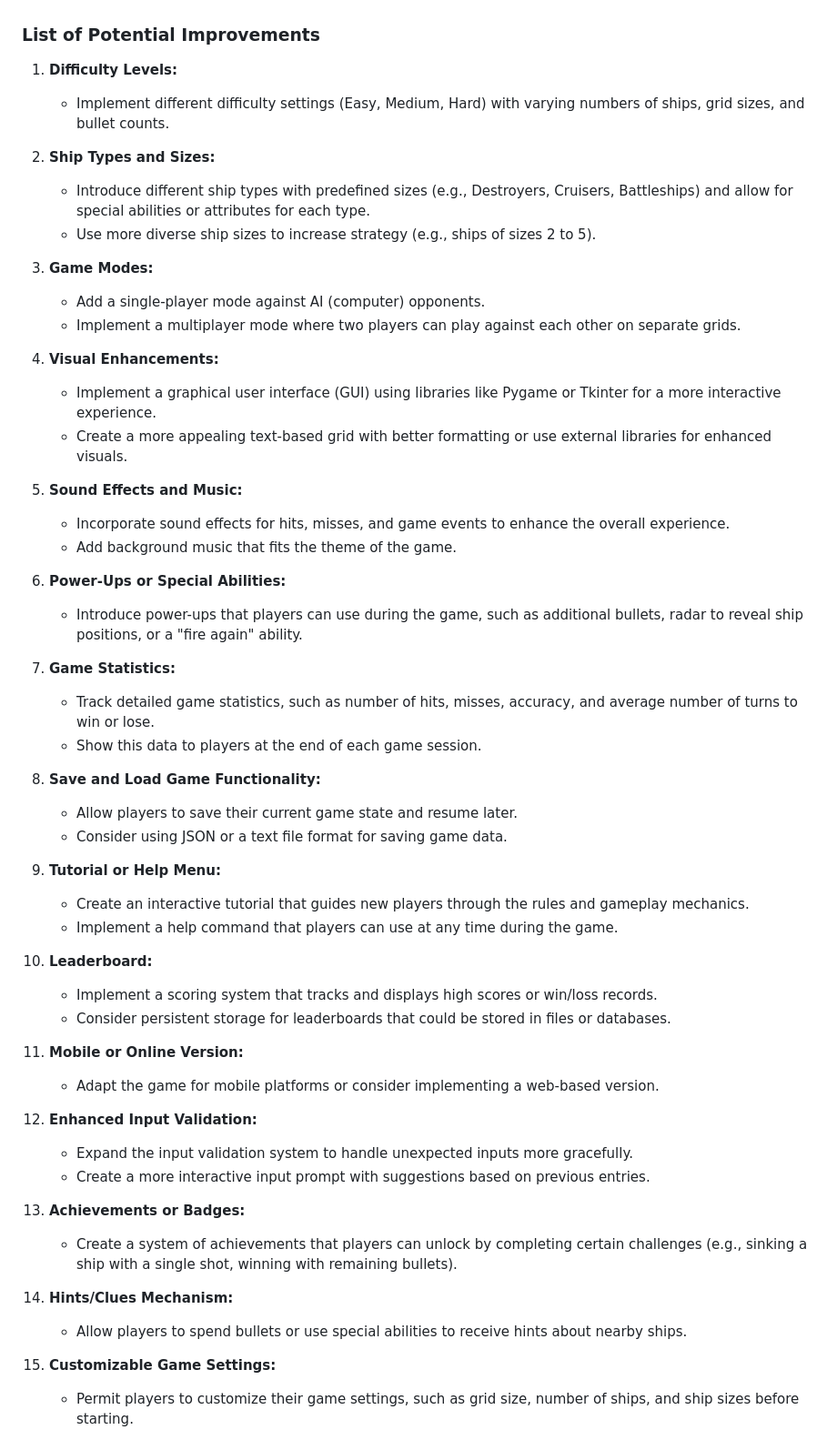
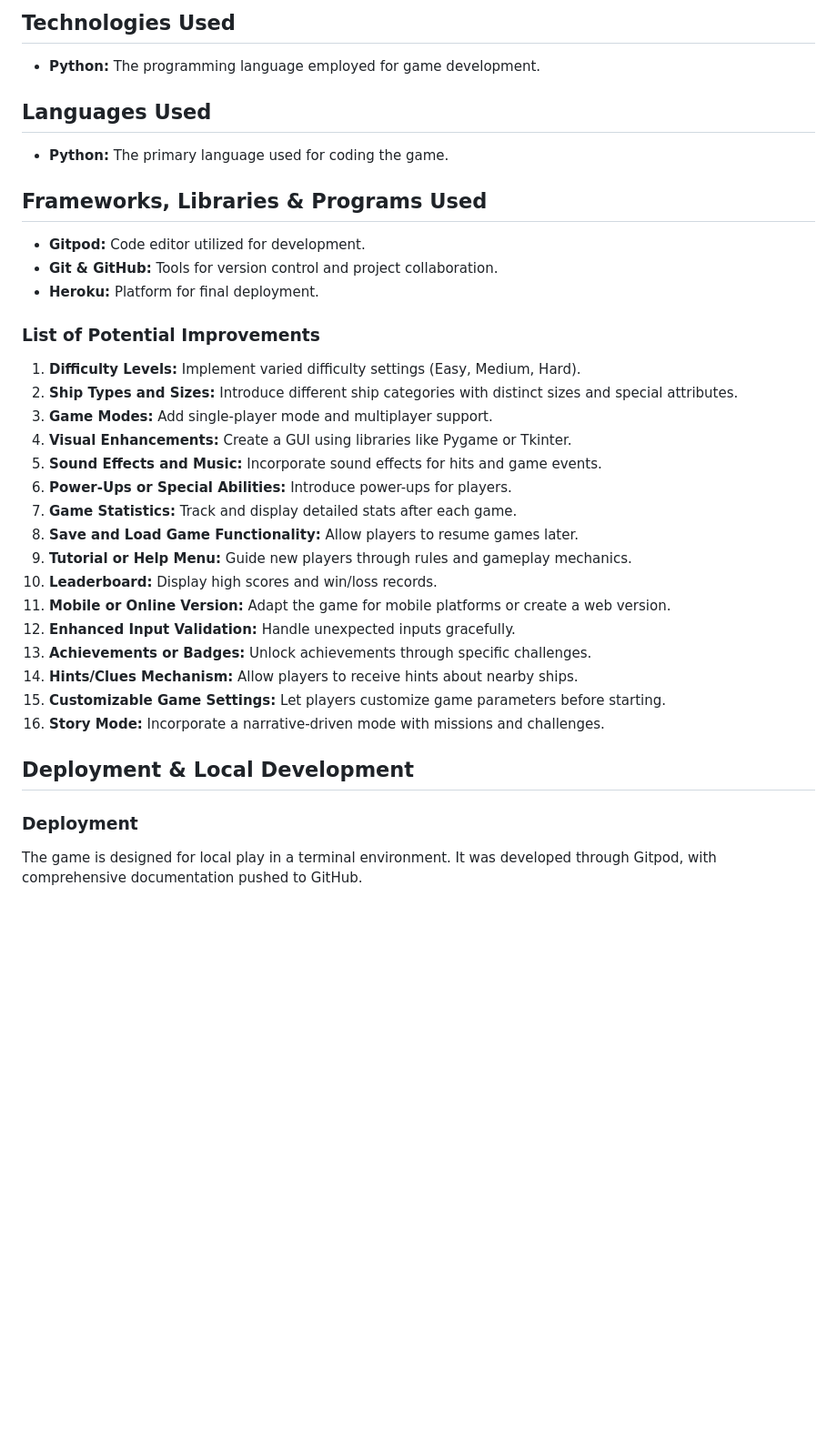
Before and after one commit to Dani1157/battleshipsgame1, a Markdown page: README.md, the part around the change printed below. Shown: that part at 91% size. Rendered like a GitHub page; blank space fills up the shorter version.

```diff
--- a/README.md
+++ b/README.md
@@ -116,57 +92,34 @@ Heroku for final deployment.
+## Technologies Used
+- **Python:** The programming language employed for game development.
+
+## Languages Used
+- **Python:** The primary language used for coding the game.
+
+## Frameworks, Libraries & Programs Used
+- **Gitpod:** Code editor utilized for development.
+- **Git & GitHub:** Tools for version control and project collaboration.
+- **Heroku:** Platform for final deployment.
 
 ### List of Potential Improvements
+1. **Difficulty Levels:** Implement varied difficulty settings (Easy, Medium, Hard).
+2. **Ship Types and Sizes:** Introduce different ship categories with distinct sizes and special attributes.
+3. **Game Modes:** Add single-player mode and multiplayer support.
+4. **Visual Enhancements:** Create a GUI using libraries like Pygame or Tkinter.
+5. **Sound Effects and Music:** Incorporate sound effects for hits and game events.
+6. **Power-Ups or Special Abilities:** Introduce power-ups for players.
+7. **Game Statistics:** Track and display detailed stats after each game.
+8. **Save and Load Game Functionality:** Allow players to resume games later.
+9. **Tutorial or Help Menu:** Guide new players through rules and gameplay mechanics.
+10. **Leaderboard:** Display high scores and win/loss records.
+11. **Mobile or Online Version:** Adapt the game for mobile platforms or create a web version.
+12. **Enhanced Input Validation:** Handle unexpected inputs gracefully.
+13. **Achievements or Badges:** Unlock achievements through specific challenges.
+14. **Hints/Clues Mechanism:** Allow players to receive hints about nearby ships.
+15. **Customizable Game Settings:** Let players customize game parameters before starting.
+16. **Story Mode:** Incorporate a narrative-driven mode with missions and challenges.
 
-1. **Difficulty Levels:**
-   - Implement different difficulty settings (Easy, Medium, Hard) with varying numbers of ships, grid sizes, and bullet counts.
+## Deployment & Local Development
 
-2. **Ship Types and Sizes:**
-   - Introduce different ship types with predefined sizes (e.g., Destroyers, Cruisers, Battleships) and allow for special abilities or attributes for each type.
-   - Use more diverse ship sizes to increase strategy (e.g., ships of sizes 2 to 5).
+### Deployment
+The game is designed for local play in a terminal environment. It was developed through Gitpod, with comprehensive documentation pushed to GitHub.
 
-3. **Game Modes:**
-   - Add a single-player mode against AI (computer) opponents.
-   - Implement a multiplayer mode where two players can play against each other on separate grids.
-
-4. **Visual Enhancements:**
-   - Implement a graphical user interface (GUI) using libraries like Pygame or Tkinter for a more interactive experience.
-   - Create a more appealing text-based grid with better formatting or use external libraries for enhanced visuals.
-
-5. **Sound Effects and Music:**
-   - Incorporate sound effects for hits, misses, and game events to enhance the overall experience.
-   - Add background music that fits the theme of the game.
-
-6. **Power-Ups or Special Abilities:**
-   - Introduce power-ups that players can use during the game, such as additional bullets, radar to reveal ship positions, or a "fire again" ability.
-
-7. **Game Statistics:**
-   - Track detailed game statistics, such as number of hits, misses, accuracy, and average number of turns to win or lose.
-   - Show this data to players at the end of each game session.
-
-8. **Save and Load Game Functionality:**
-   - Allow players to save their current game state and resume later.
-   - Consider using JSON or a text file format for saving game data.
-
-9. **Tutorial or Help Menu:**
-   - Create an interactive tutorial that guides new players through the rules and gameplay mechanics.
-   - Implement a help command that players can use at any time during the game.
-
-10. **Leaderboard:**
-    - Implement a scoring system that tracks and displays high scores or win/loss records.
-    - Consider persistent storage for leaderboards that could be stored in files or databases.
-
-11. **Mobile or Online Version:**
-    - Adapt the game for mobile platforms or consider implementing a web-based version.
-
-12. **Enhanced Input Validation:**
-    - Expand the input validation system to handle unexpected inputs more gracefully.
-    - Create a more interactive input prompt with suggestions based on previous entries.
-
-13. **Achievements or Badges:**
-    - Create a system of achievements that players can unlock by completing certain challenges (e.g., sinking a ship with a single shot, winning with remaining bullets).
-
-14. **Hints/Clues Mechanism:**
-    - Allow players to spend bullets or use special abilities to receive hints about nearby ships.
-
-15. **Customizable Game Settings:**
-    - Permit players to customize their game settings, such as grid size, number of ships, and ship sizes before starting.
-
```
Also changed, not shown: other parts of README.md (+104 -153 lines).
